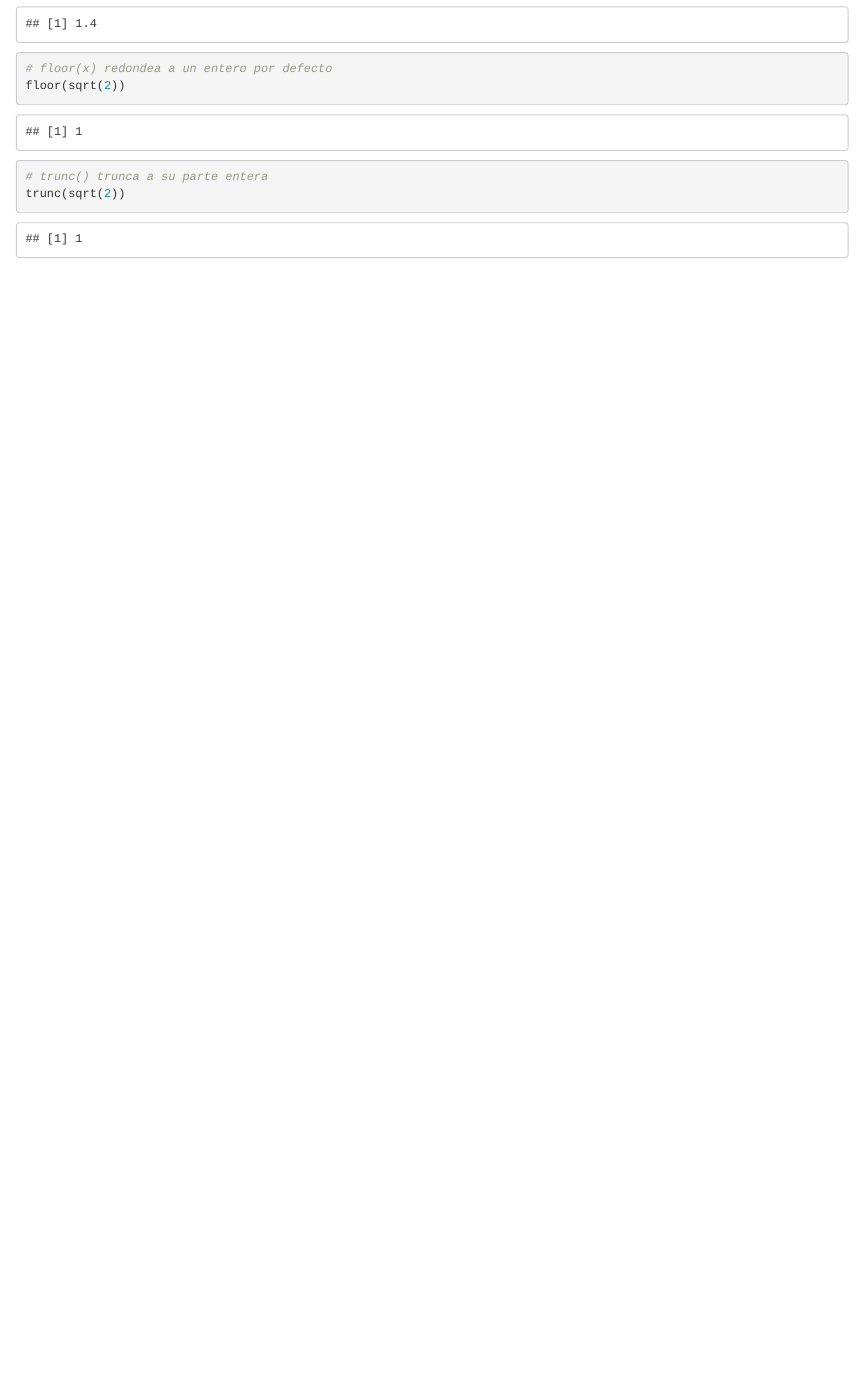
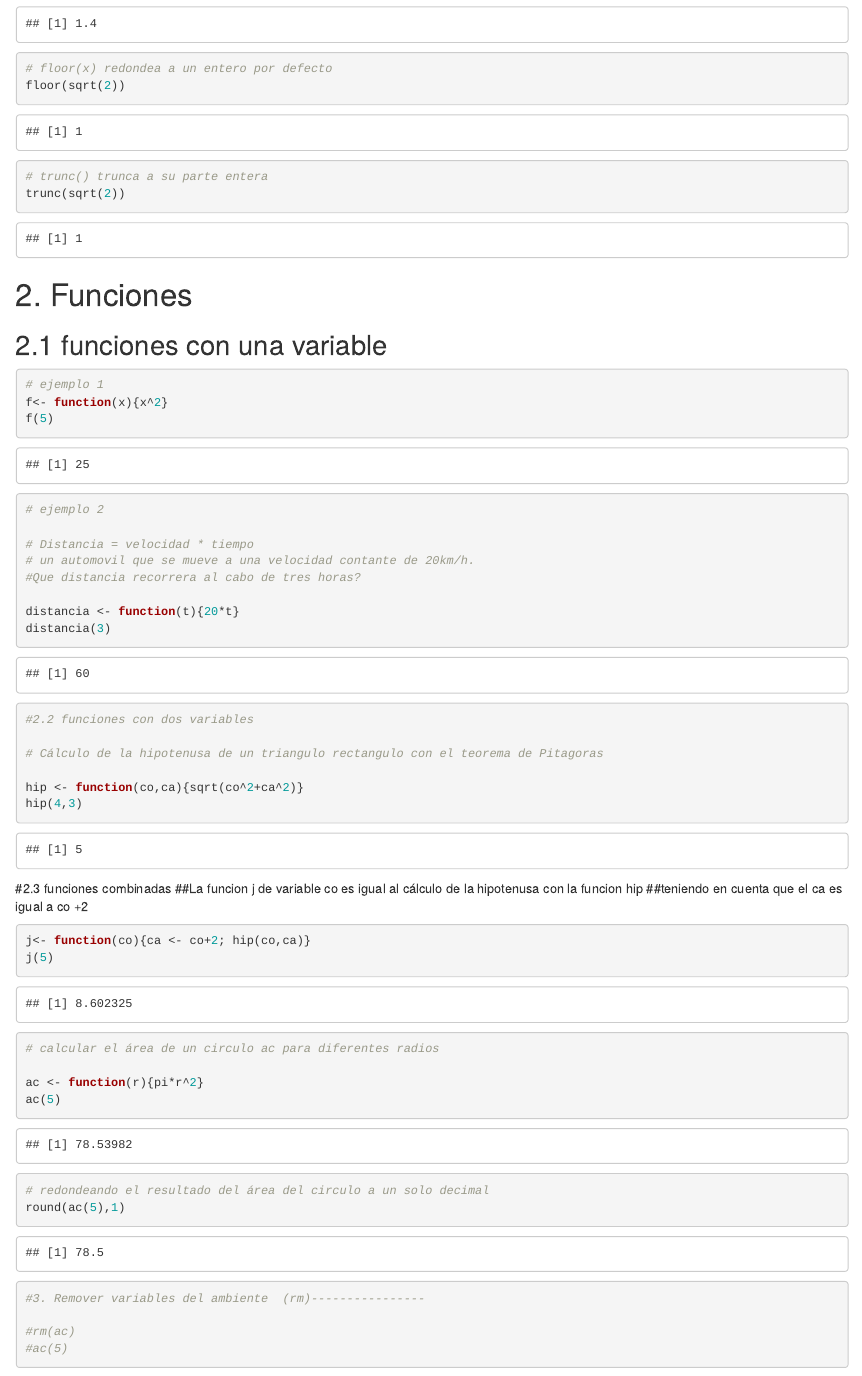
Before and after one commit to Juanc-lab/PROJECT_1, an R Markdown document (codeR/OPERACIONES_BASICAS.Rmd): the page in a window 1100 px wide, from 2660 px down. Rendered offline with R 4.5, knitr and Pandoc, with nearby package versions.

Commit message:
funciones

````diff
--- a/codeR/OPERACIONES_BASICAS.Rmd
+++ b/codeR/OPERACIONES_BASICAS.Rmd
@@ -107,3 +107,50 @@ floor(sqrt(2))
 # trunc() trunca a su parte entera
 trunc(sqrt(2))
 ```
+# 2. Funciones
+## 2.1 funciones con una variable
+```{r}
+
+# ejemplo 1
+f<- function(x){x^2}
+f(5)
+
+# ejemplo 2
+
+# Distancia = velocidad * tiempo
+# un automovil que se mueve a una velocidad contante de 20km/h.
+#Que distancia recorrera al cabo de tres horas?
+
+distancia <- function(t){20*t}
+distancia(3)
+
+#2.2 funciones con dos variables
+
+# Cálculo de la hipotenusa de un triangulo rectangulo con el teorema de Pitagoras
+
+hip <- function(co,ca){sqrt(co^2+ca^2)}
+hip(4,3)
+
+
+```
+#2.3 funciones combinadas
+##La funcion j de variable co es igual al cálculo de la hipotenusa con la funcion hip
+##teniendo en cuenta que el ca es igual a co +2
+```{r}
+
+j<- function(co){ca <- co+2; hip(co,ca)}
+j(5)
+
+# calcular el área de un circulo ac para diferentes radios
+
+ac <- function(r){pi*r^2}
+ac(5)
+
+# redondeando el resultado del área del circulo a un solo decimal
+round(ac(5),1)
+
+#3. Remover variables del ambiente  (rm)----------------
+
+#rm(ac)
+#ac(5)
+```
````
